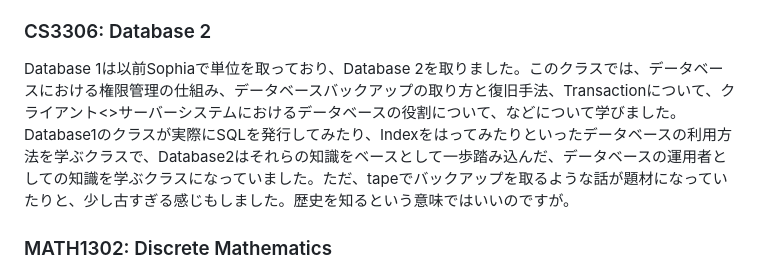
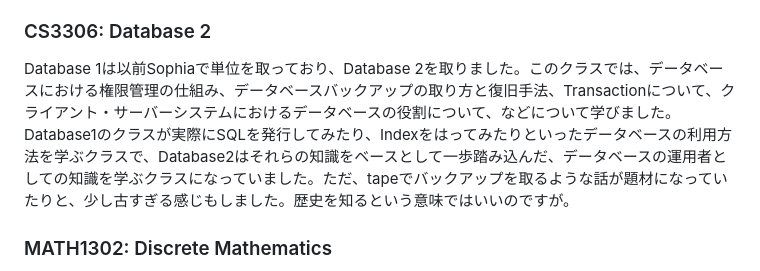
Before and after one commit to shogo-nakano-desu/blog.shgnkn.io, a Markdown page: blog/uopeople-sophomore/index.md, the part around the change printed below. Rendered like a GitHub page.

Commit message:
fix(blog): fix to be able to build

```diff
--- a/blog/uopeople-sophomore/index.md
+++ b/blog/uopeople-sophomore/index.md
@@ -35,7 +32,7 @@ PHPでコードを書いたり、CMSを用いてサイトを作ったりする
 アルゴリズムおよびアルゴリズムを書く際に利用するデータ構造について学びました。Quick sortなどの基本的なソートアルゴリズムを実装したりする授業でした。アルゴリズムを学ぶ際に、そのアルゴリズムの特徴、特徴を活かすことができるデータの特性、用いるデータ構造、計算量など、普段コーディングをする際にも参考になる内容でよかったです。ただ、課題は実装ヘビーというわけでもなかったので、コーディング面接対策の勉強をするための土台にはなる。ぐらいの印象でした。
 
 ### CS3306: Database 2
-Database 1は以前Sophiaで単位を取っており、Database 2を取りました。このクラスでは、データベースにおける権限管理の仕組み、データベースバックアップの取り方と復旧手法、Transactionについて、クライアント<>サーバーシステムにおけるデータベースの役割について、などについて学びました。Database1のクラスが実際にSQLを発行してみたり、Indexをはってみたりといったデータベースの利用方法を学ぶクラスで、Database2はそれらの知識をベースとして一歩踏み込んだ、データベースの運用者としての知識を学ぶクラスになっていました。ただ、tapeでバックアップを取るような話が題材になっていたりと、少し古すぎる感じもしました。歴史を知るという意味ではいいのですが。
+Database 1は以前Sophiaで単位を取っており、Database 2を取りました。このクラスでは、データベースにおける権限管理の仕組み、データベースバックアップの取り方と復旧手法、Transactionについて、クライアント・サーバーシステムにおけるデータベースの役割について、などについて学びました。Database1のクラスが実際にSQLを発行してみたり、Indexをはってみたりといったデータベースの利用方法を学ぶクラスで、Database2はそれらの知識をベースとして一歩踏み込んだ、データベースの運用者としての知識を学ぶクラスになっていました。ただ、tapeでバックアップを取るような話が題材になっていたりと、少し古すぎる感じもしました。歴史を知るという意味ではいいのですが。
 
 ### MATH1302: Discrete Mathematics
 離散数学というと、文系上がりの自分としてはとても難しそうな科目ではないのか？と身構えてしまっていましたが、中身はほぼ高校で習う組み合わせ・確率でした。高校の数学IIBまでやっていた人であればリーディング課題はほぼ飛ばしてクリアすることができると思います。
```
Also changed, not shown: other parts of blog/uopeople-sophomore/index.md (+1 -4 lines).
